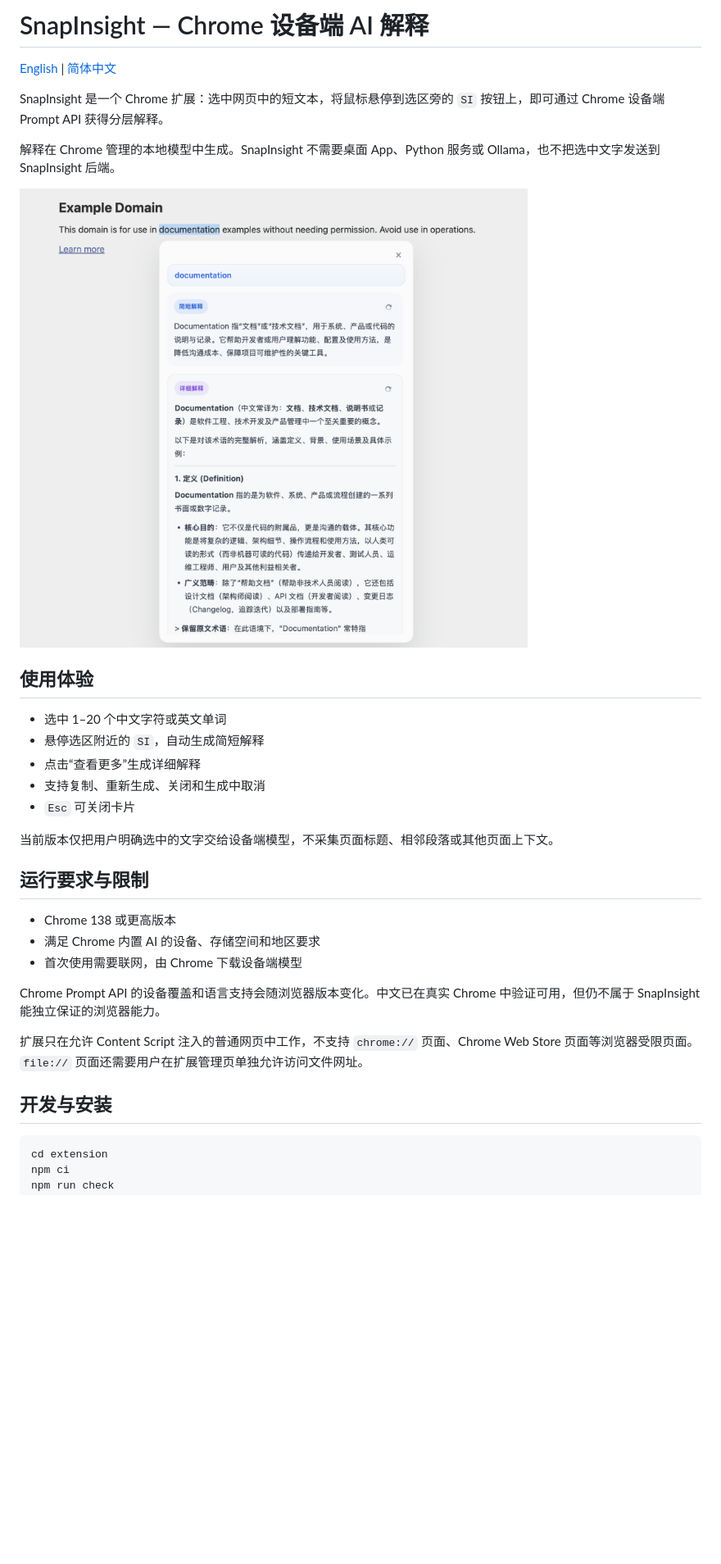
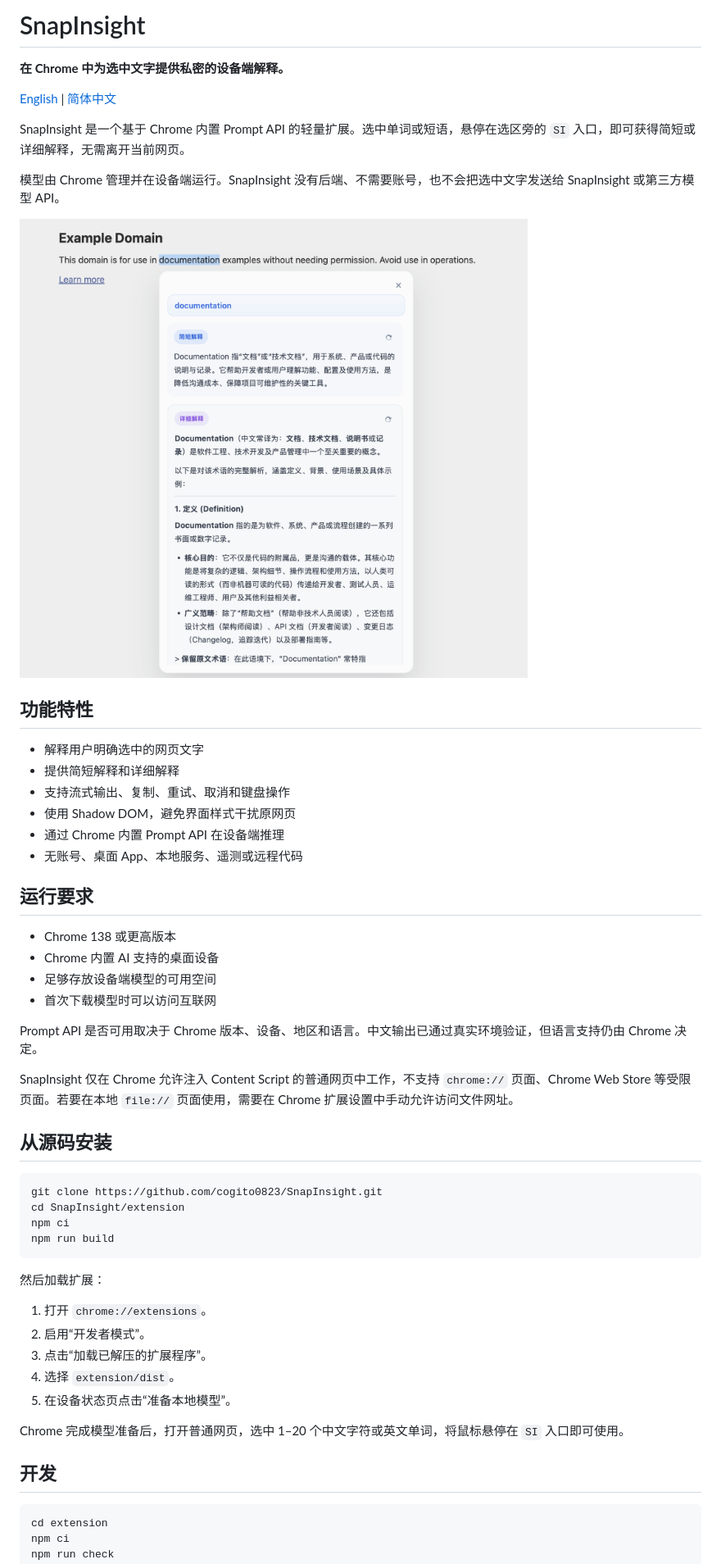
Before and after one commit to cogito0823/SnapInsight, a Markdown page: README.zh-CN.md, the part around one of its changes. Shown at 82% size. GitHub-like rendering; blank space fills up the shorter version.

````diff
--- a/README.zh-CN.md
+++ b/README.zh-CN.md
@@ -1,8 +1,10 @@
-# SnapInsight — Chrome 设备端 AI 解释
+# SnapInsight
+
+**在 Chrome 中为选中文字提供私密的设备端解释。**
 
 [English](README.md) | [简体中文](README.zh-CN.md)
 
-SnapInsight 是一个 Chrome 扩展：选中网页中的短文本，将鼠标悬停到选区旁的 `SI` 按钮上，即可通过 Chrome 设备端 Prompt API 获得分层解释。
+SnapInsight 是一个基于 Chrome 内置 Prompt API 的轻量扩展。选中单词或短语，悬停在选区旁的 `SI` 入口，即可获得简短或详细解释，无需离开当前网页。
 
-解释在 Chrome 管理的本地模型中生成。SnapInsight 不需要桌面 App、Python 服务或 Ollama，也不把选中文字发送到 SnapInsight 后端。
+模型由 Chrome 管理并在设备端运行。SnapInsight 没有后端、不需要账号，也不会把选中文字发送给 SnapInsight 或第三方模型 API。
 
@@ -10,25 +12,44 @@ SnapInsight 是一个 Chrome 扩展：选中网页中的短文本，将鼠标悬
 
-## 使用体验
+## 功能特性
 
-- 选中 1–20 个中文字符或英文单词
-- 悬停选区附近的 `SI`，自动生成简短解释
-- 点击“查看更多”生成详细解释
-- 支持复制、重新生成、关闭和生成中取消
-- `Esc` 可关闭卡片
+- 解释用户明确选中的网页文字
+- 提供简短解释和详细解释
+- 支持流式输出、复制、重试、取消和键盘操作
+- 使用 Shadow DOM，避免界面样式干扰原网页
+- 通过 Chrome 内置 Prompt API 在设备端推理
+- 无账号、桌面 App、本地服务、遥测或远程代码
 
-当前版本仅把用户明确选中的文字交给设备端模型，不采集页面标题、相邻段落或其他页面上下文。
-
-## 运行要求与限制
+## 运行要求
 
 - Chrome 138 或更高版本
-- 满足 Chrome 内置 AI 的设备、存储空间和地区要求
-- 首次使用需要联网，由 Chrome 下载设备端模型
+- Chrome 内置 AI 支持的桌面设备
+- 足够存放设备端模型的可用空间
+- 首次下载模型时可以访问互联网
 
-Chrome Prompt API 的设备覆盖和语言支持会随浏览器版本变化。中文已在真实 Chrome 中验证可用，但仍不属于 SnapInsight 能独立保证的浏览器能力。
+Prompt API 是否可用取决于 Chrome 版本、设备、地区和语言。中文输出已通过真实环境验证，但语言支持仍由 Chrome 决定。
 
-扩展只在允许 Content Script 注入的普通网页中工作，不支持 `chrome://` 页面、Chrome Web Store 页面等浏览器受限页面。`file://` 页面还需要用户在扩展管理页单独允许访问文件网址。
+SnapInsight 仅在 Chrome 允许注入 Content Script 的普通网页中工作，不支持 `chrome://` 页面、Chrome Web Store 等受限页面。若要在本地 `file://` 页面使用，需要在 Chrome 扩展设置中手动允许访问文件网址。
 
-## 开发与安装
+## 从源码安装
+
+```bash
+git clone https://github.com/cogito0823/SnapInsight.git
+cd SnapInsight/extension
+npm ci
+npm run build
+```
+
+然后加载扩展：
+
+1. 打开 `chrome://extensions`。
+2. 启用“开发者模式”。
+3. 点击“加载已解压的扩展程序”。
+4. 选择 `extension/dist`。
+5. 在设备状态页点击“准备本地模型”。
+
+Chrome 完成模型准备后，打开普通网页，选中 1–20 个中文字符或英文单词，将鼠标悬停在 `SI` 入口即可使用。
+
+## 开发
 
 ```bash
 cd extension
````
Also changed, not shown: other parts of README.zh-CN.md (+33 -32 lines), README.md (+71 -50 lines).
